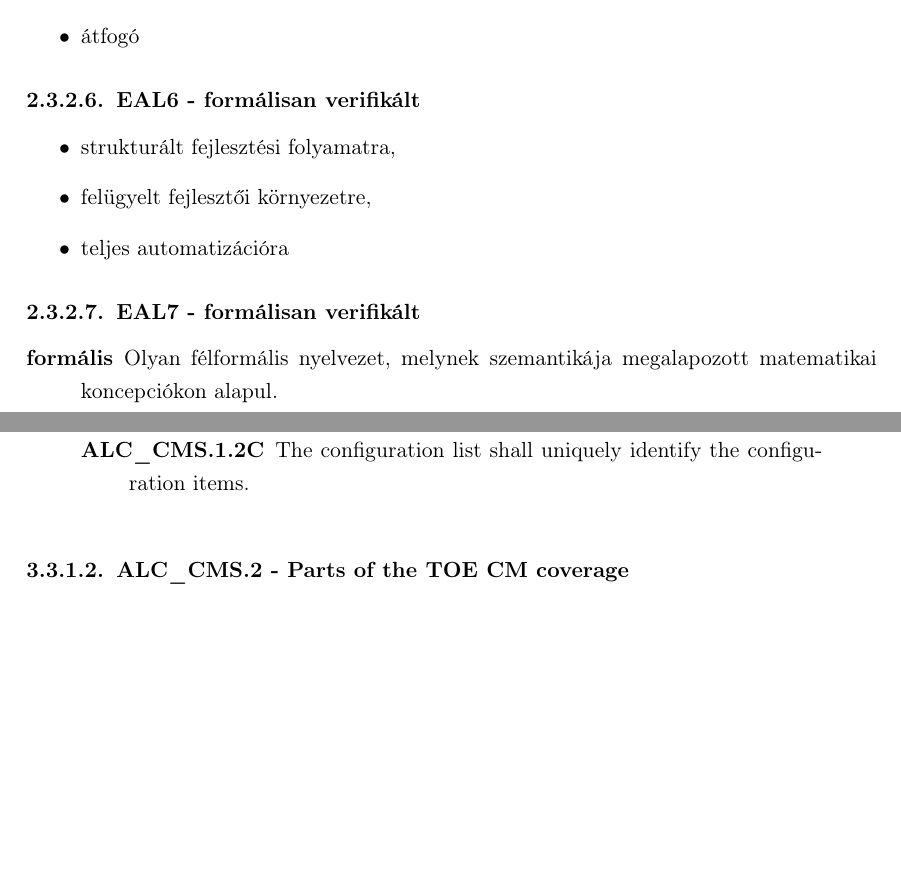
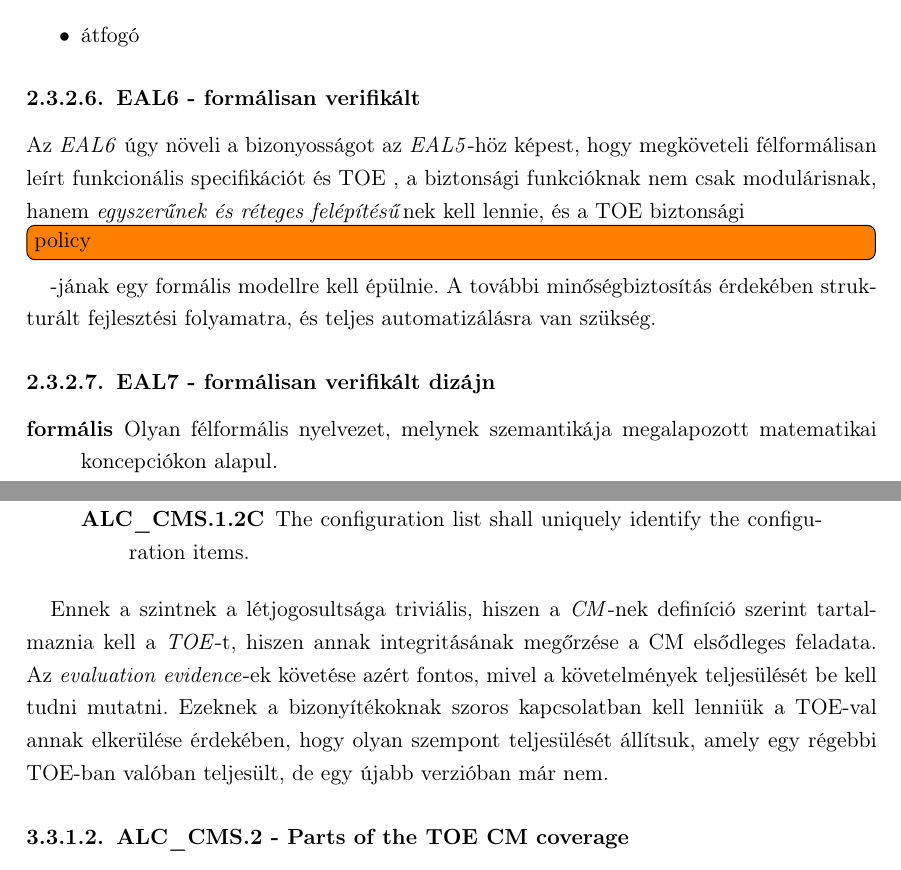
Before and after one commit to dnsjts/bsc-thesis, a LaTeX thesis (diploma.tex, which reads applyingmethodology.tex, background.tex): two parts of pages 14 and 21 of 31 before the commit and two parts of pages 14 and 21 of 32 after it, joined at a grey line, cut so that both start at the same text, the shorter picture padded with empty space. Compiled offline with pdfLaTeX.

Commit message:
asd
Signed-off-by: MÓZES Ádám István <adam.mozes@balabit.com>

```diff
--- a/applyingmethodology.tex
+++ b/applyingmethodology.tex
@@ -215,7 +214,12 @@ a \emph{CM}-nek).
     \end{description}
 \end{quote}
 
-
+Ennek a szintnek a létjogosultsága triviális, hiszen a \emph{CM}-nek definíció szerint tartalmaznia
+kell a \emph{TOE}-t, hiszen annak integritásának megőrzése a CM elsődleges feladata. Az
+\emph{evaluation evidence}-ek követése azért fontos, mivel a követelmények teljesülését be kell
+tudni mutatni. Ezeknek a bizonyítékoknak szoros kapcsolatban kell lenniük a TOE-val annak elkerülése
+érdekében, hogy olyan szempont teljesülését állítsuk, amely egy régebbi TOE-ban valóban teljesült,
+de egy újabb verzióban már nem.
 
 \pagebreak[3]
 \subsubsection{ALC\_CMS.2 - Parts of the TOE CM coverage}
--- a/background.tex
+++ b/background.tex
@@ -257,13 +257,14 @@ a bizonyosságot:
 \end{itemize}
 
 \subsubsection{EAL6 - formálisan verifikált}
+Az \emph{EAL6} úgy növeli a bizonyosságot az \emph{EAL5}-höz képest, hogy megköveteli félformálisan
+leírt funkcionális specifikációt és TOE , a biztonsági funkcióknak nem csak modulárisnak, hanem
+\emph{egyszerűnek és réteges felépítésű}nek kell lennie, és a TOE biztonsági
+\todo[inline]{policy}-jának egy formális modellre kell épülnie.
+A további minőségbiztosítás érdekében strukturált fejlesztési folyamatra, és teljes automatizálásra
+van szükség.
 
-\begin{itemize}
-    \item strukturált fejlesztési folyamatra,
-    \item felügyelt fejlesztői környezetre,
-    \item teljes automatizációra
-\end{itemize}
-\subsubsection{EAL7 - formálisan verifikált}
+\subsubsection{EAL7 - formálisan verifikált dizájn}
 \begin{description}
     \item[formális]{Olyan félformális nyelvezet, melynek szemantikája megalapozott matematikai
         koncepciókon alapul.}
```
Also changed, not shown: summary.tex (+7 -0 lines), applyingmethodology.tex (14 more changed lines), background.tex (2 more changed lines).
